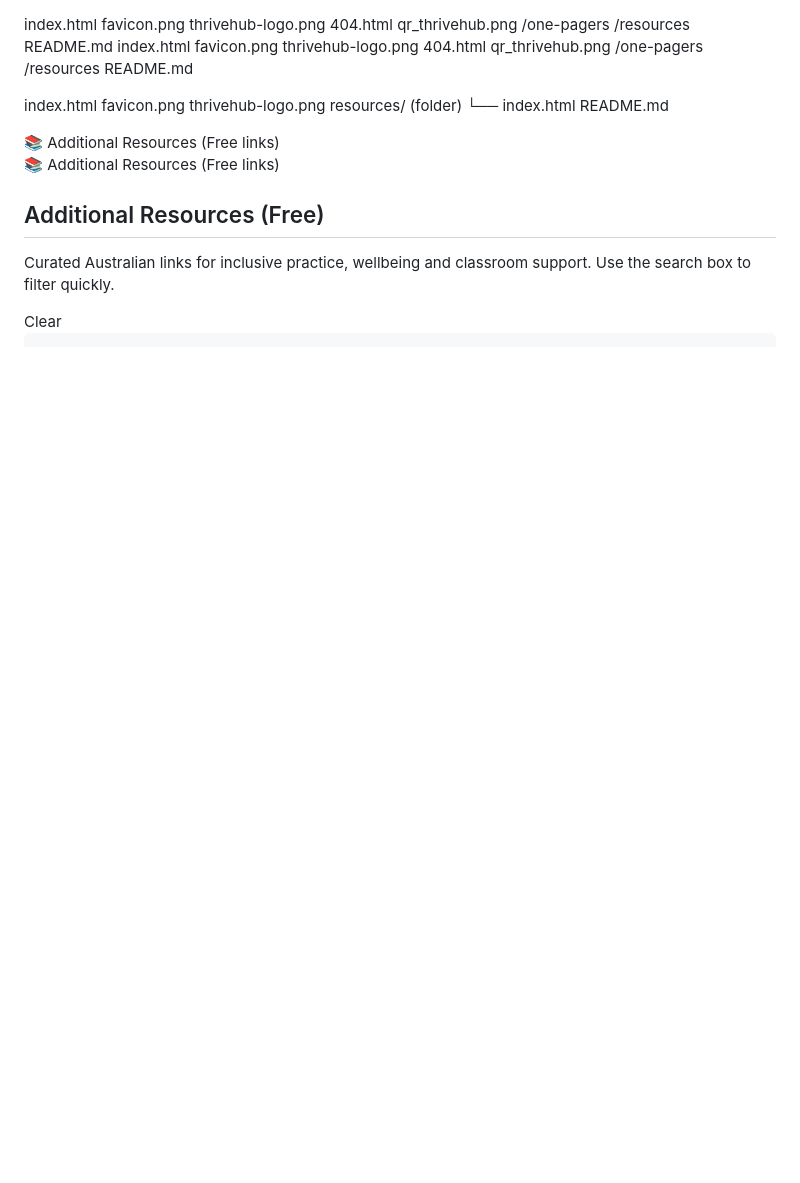
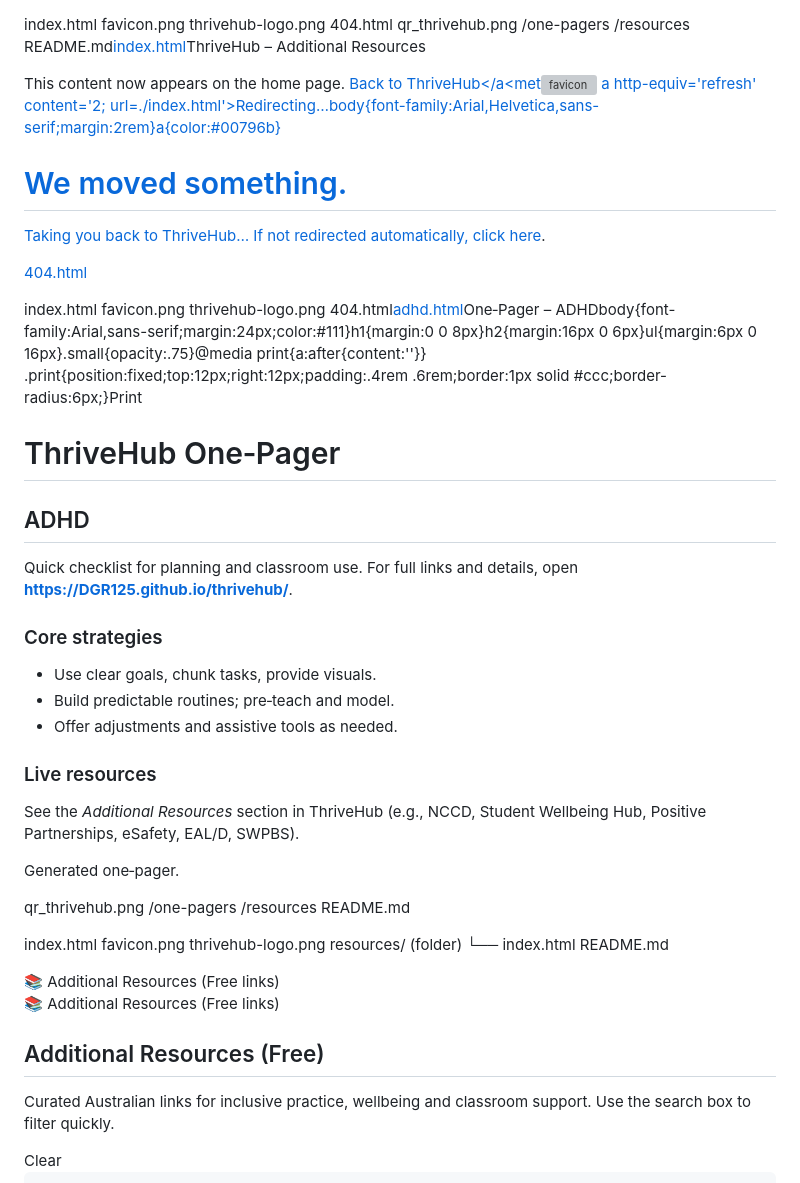
Before and after one commit to DGR125/thrivehub, a Markdown page: README.md, the part around the change. GitHub-like rendering; blank space fills up the shorter version; grey boxes are pictures that could not be loaded.

```diff
--- a/README.md
+++ b/README.md
@@ -5,11 +5,15 @@ thrivehub-logo.png
 qr_thrivehub.png
 /one-pagers
 /resources
-README.md
+README.md[index.html](https://github.com/user-attachments/files/24898160/index.html)<!DOCTYPE html><html lang='en'><head><meta charset='UTF-8'><meta name='viewport' content='width=device-width, initial-scale=1.0'><title>ThriveHub – Additional Resources</title></head><body><p>This content now appears on the home page. <a href='../index.html'>Back to ThriveHub</a<!DOCTYPE html><html lang='en'><head><meta charset='UTF-8'><met<img width="64" height="64" alt="favicon" src="https://github.com/user-attachments/assets/23970118-2941-4097-9e5d-f1ea1462e29c" />
+a http-equiv='refresh' content='2; url=./index.html'><meta name='viewport' content='width=device-width, initial-scale=1.0'><title>Redirecting…</title><style>body{font-family:Arial,Helvetica,sans-serif;margin:2rem}a{color:#00796b}</style></head><body><h1>We moved something.</h1><p>Taking you back to ThriveHub… If not redirected automatically, <a href='./index.html'>click here</a>.</p></body></html>[404.html](https://github.com/user-attachments/files/24898161/404.html)
+></p></body></html>
+
 index.html
 favicon.png
 thrivehub-logo.png
-404.html
+404.html[adhd.html](https://github.com/user-attachments/files/24898159/adhd.html)<!DOCTYPE html><html lang='en'><head><meta charset='UTF-8'><meta name='viewport' content='width=device-width, initial-scale=1.0'><title>One‑Pager – ADHD</title><style>body{font-family:Arial,sans-serif;margin:24px;color:#111}h1{margin:0 0 8px}h2{margin:16px 0 6px}ul{margin:6px 0 16px}.small{opacity:.75}@media print{a:after{content:''}} .print{position:fixed;top:12px;right:12px;padding:.4rem .6rem;border:1px solid #ccc;border-radius:6px;}</style></head><body><button class='print' onclick='window.print()'>Print</button><h1>ThriveHub One‑Pager</h1><h2>ADHD</h2><p>Quick checklist for planning and classroom use. For full links and details, open <strong>https://DGR125.github.io/thrivehub/</strong>.</p><h3>Core strategies</h3><ul><li>Use clear goals, chunk tasks, provide visuals.</li><li>Build predictable routines; pre‑teach and model.</li><li>Offer adjustments and assistive tools as needed.</li></ul><h3>Live resources</h3><p>See the <em>Additional Resources</em> section in ThriveHub (e.g., NCCD, Student Wellbeing Hub, Positive Partnerships, eSafety, EAL/D, SWPBS).</p><p class='small'>Generated one‑pager.</p></body></html>
+
 qr_thrivehub.png
 /one-pagers
 /resources
```
